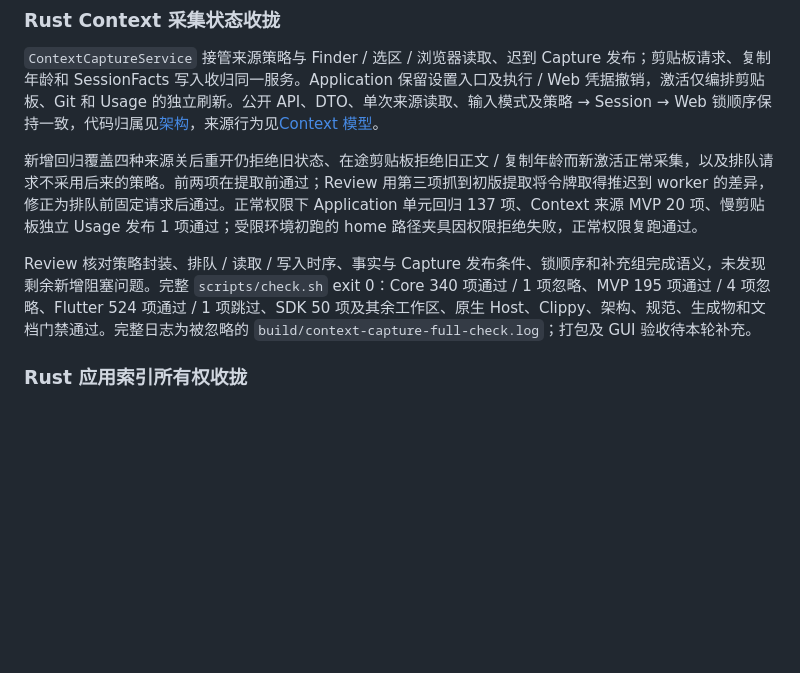
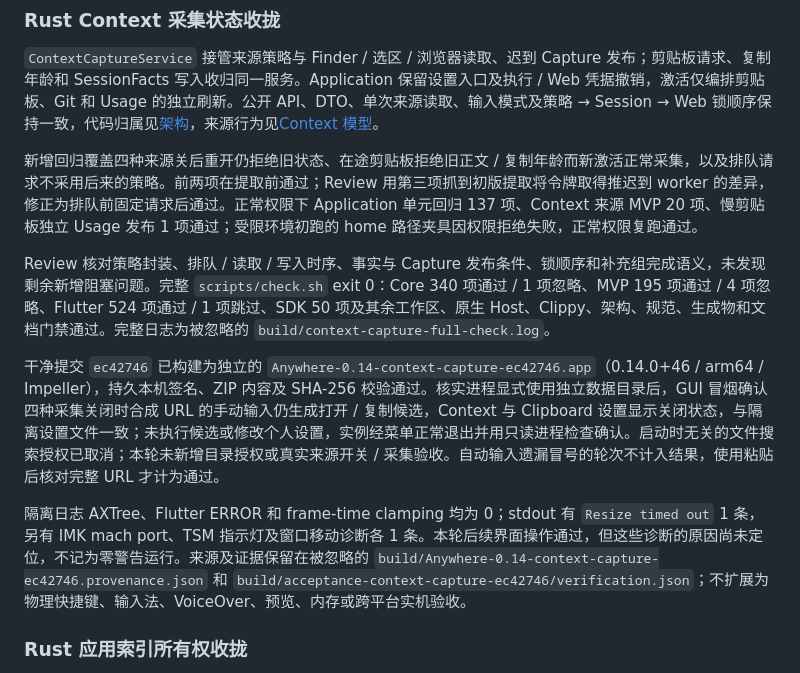
Before and after one commit to FantasyDream/Anywhere, a Markdown page: docs/mvp-v0.14.md, the part around the change. Rendered like a GitHub page; blank space fills up the shorter version.

Commit message:
Record context capture package and scoped GUI verification

```diff
--- a/docs/mvp-v0.14.md
+++ b/docs/mvp-v0.14.md
@@ -46,7 +46,11 @@
 
 新增回归覆盖四种来源关后重开仍拒绝旧状态、在途剪贴板拒绝旧正文 / 复制年龄而新激活正常采集，以及排队请求不采用后来的策略。前两项在提取前通过；Review 用第三项抓到初版提取将令牌取得推迟到 worker 的差异，修正为排队前固定请求后通过。正常权限下 Application 单元回归 137 项、Context 来源 MVP 20 项、慢剪贴板独立 Usage 发布 1 项通过；受限环境初跑的 home 路径夹具因权限拒绝失败，正常权限复跑通过。
 
-Review 核对策略封装、排队 / 读取 / 写入时序、事实与 Capture 发布条件、锁顺序和补充组完成语义，未发现剩余新增阻塞问题。完整 `scripts/check.sh` exit 0：Core 340 项通过 / 1 项忽略、MVP 195 项通过 / 4 项忽略、Flutter 524 项通过 / 1 项跳过、SDK 50 项及其余工作区、原生 Host、Clippy、架构、规范、生成物和文档门禁通过。完整日志为被忽略的 `build/context-capture-full-check.log`；打包及 GUI 验收待本轮补充。
+Review 核对策略封装、排队 / 读取 / 写入时序、事实与 Capture 发布条件、锁顺序和补充组完成语义，未发现剩余新增阻塞问题。完整 `scripts/check.sh` exit 0：Core 340 项通过 / 1 项忽略、MVP 195 项通过 / 4 项忽略、Flutter 524 项通过 / 1 项跳过、SDK 50 项及其余工作区、原生 Host、Clippy、架构、规范、生成物和文档门禁通过。完整日志为被忽略的 `build/context-capture-full-check.log`。
+
+干净提交 `ec42746` 已构建为独立的 `Anywhere-0.14-context-capture-ec42746.app`（0.14.0+46 / arm64 / Impeller），持久本机签名、ZIP 内容及 SHA-256 校验通过。核实进程显式使用独立数据目录后，GUI 冒烟确认四种采集关闭时合成 URL 的手动输入仍生成打开 / 复制候选，Context 与 Clipboard 设置显示关闭状态，与隔离设置文件一致；未执行候选或修改个人设置，实例经菜单正常退出并用只读进程检查确认。启动时无关的文件搜索授权已取消；本轮未新增目录授权或真实来源开关 / 采集验收。自动输入遗漏冒号的轮次不计入结果，使用粘贴后核对完整 URL 才计为通过。
+
+隔离日志 AXTree、Flutter ERROR 和 frame-time clamping 均为 0；stdout 有 `Resize timed out` 1 条，另有 IMK mach port、TSM 指示灯及窗口移动诊断各 1 条。本轮后续界面操作通过，但这些诊断的原因尚未定位，不记为零警告运行。来源及证据保留在被忽略的 `build/Anywhere-0.14-context-capture-ec42746.provenance.json` 和 `build/acceptance-context-capture-ec42746/verification.json`；不扩展为物理快捷键、输入法、VoiceOver、预览、内存或跨平台实机验收。
 
 ### Rust 应用索引所有权收拢
 
```
